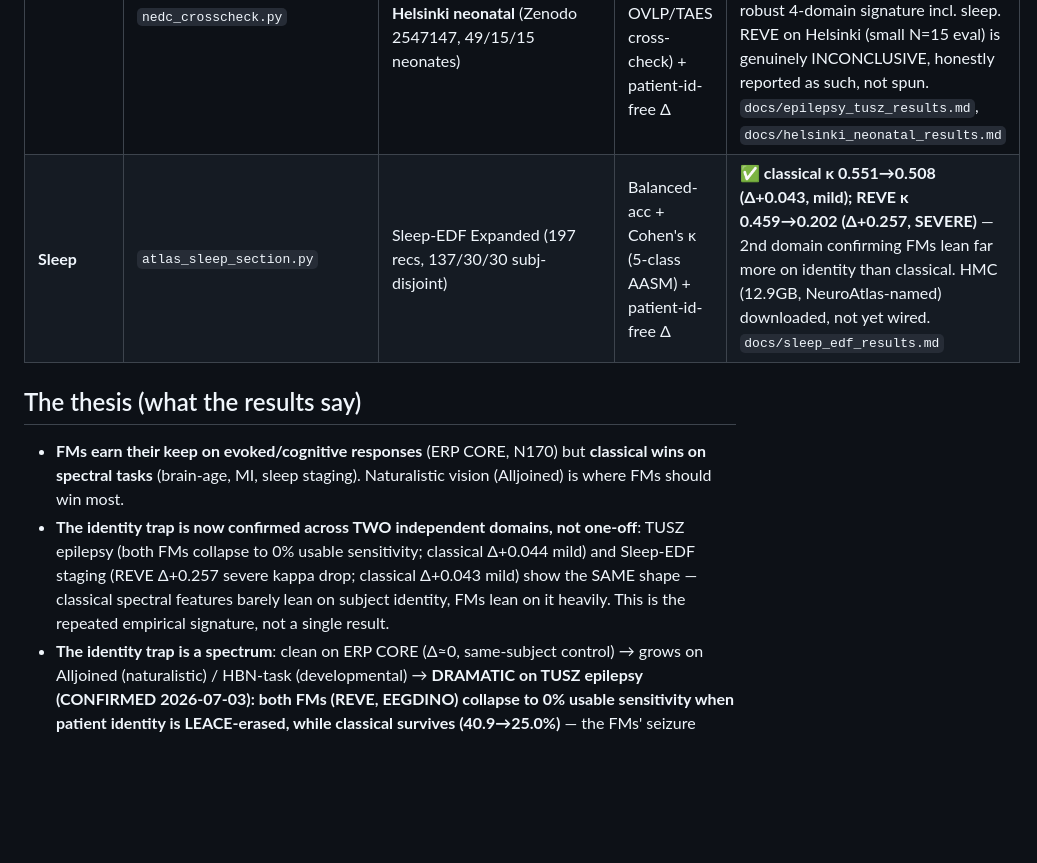
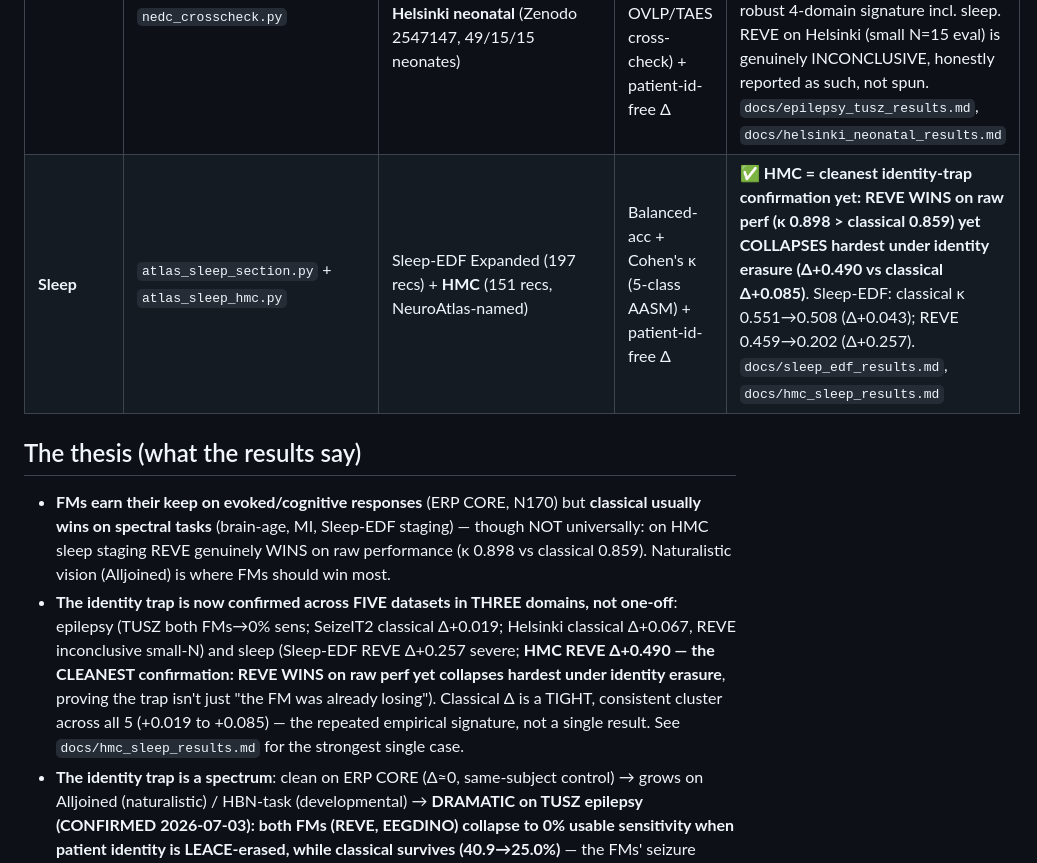
Before and after one commit to m9h/emeg-fm, a Markdown page: docs/EEG_FM_ATLAS.md, the part around the change. GitHub-like rendering; blank space fills up the shorter version.

```diff
--- a/docs/EEG_FM_ATLAS.md
+++ b/docs/EEG_FM_ATLAS.md
@@ -53,18 +53,21 @@ the complete **148-dataset MOABB** roster folded in, and the coverage map vs Neu
 | **CogNeuro** | `atlas_cogneuro_section.py` (+ `erpcore_luck_parity.py` loader) | ERP CORE 7 components (same ~40 subj) | per-comp LOSO + within-subject + LEACE | ✅ **REVE mean 64.1% vs classical 54.4% over all 7 components, identity-Δ≈0** — FMs win on cognition, no trap |
 | **Brain-to-Image** | `atlas_brain2image_section.py` (+ `extract_alljoined_reve.py`) | Alljoined EEG↔image | EEG→CLIP top-k retrieval | ✅ REVE top-1 ~2× chance (smoke) — FMs' natural-vision domain |
 | **Epilepsy** | `atlas_epilepsy_section.py` + `epilepsy_scorer.py` + `nedc_crosscheck.py` | TUSZ v2.0.3 (train4667/dev1832/eval865) + **SeizeIT2** (ds005873, wearable, 89/18/18 subj) + **Helsinki neonatal** (Zenodo 2547147, 49/15/15 neonates) | SzCORE sens@1/10 FP/24h + F1 (+ official NEDC v6 OVLP/TAES cross-check) + patient-id-free Δ | ✅ **both FMs (REVE, EEGDINO) COLLAPSE to 0% usable sens when patient-identity erased on TUSZ; only classical survives (40.9→25.0%)**. Classical Δ REPLICATES on all 3 epilepsy sets (TUSZ+0.044, SeizeIT2+0.019, Helsinki+0.067) — robust 4-domain signature incl. sleep. REVE on Helsinki (small N=15 eval) is genuinely INCONCLUSIVE, honestly reported as such, not spun. `docs/epilepsy_tusz_results.md`, `docs/helsinki_neonatal_results.md` |
-| **Sleep** | `atlas_sleep_section.py` | Sleep-EDF Expanded (197 recs, 137/30/30 subj-disjoint) | Balanced-acc + Cohen's κ (5-class AASM) + patient-id-free Δ | ✅ **classical κ 0.551→0.508 (Δ+0.043, mild); REVE κ 0.459→0.202 (Δ+0.257, SEVERE)** — 2nd domain confirming FMs lean far more on identity than classical. HMC (12.9GB, NeuroAtlas-named) downloaded, not yet wired. `docs/sleep_edf_results.md` |
+| **Sleep** | `atlas_sleep_section.py` + `atlas_sleep_hmc.py` | Sleep-EDF Expanded (197 recs) + **HMC** (151 recs, NeuroAtlas-named) | Balanced-acc + Cohen's κ (5-class AASM) + patient-id-free Δ | ✅ **HMC = cleanest identity-trap confirmation yet: REVE WINS on raw perf (κ 0.898 > classical 0.859) yet COLLAPSES hardest under identity erasure (Δ+0.490 vs classical Δ+0.085)**. Sleep-EDF: classical κ 0.551→0.508 (Δ+0.043); REVE 0.459→0.202 (Δ+0.257). `docs/sleep_edf_results.md`, `docs/hmc_sleep_results.md` |
 
 ## The thesis (what the results say)
 
-- **FMs earn their keep on evoked/cognitive responses** (ERP CORE, N170) but **classical wins
-  on spectral tasks** (brain-age, MI, sleep staging). Naturalistic vision (Alljoined) is where
-  FMs should win most.
-- **The identity trap is now confirmed across TWO independent domains, not one-off**: TUSZ
-  epilepsy (both FMs collapse to 0% usable sensitivity; classical Δ+0.044 mild) and Sleep-EDF
-  staging (REVE Δ+0.257 severe kappa drop; classical Δ+0.043 mild) show the SAME shape —
-  classical spectral features barely lean on subject identity, FMs lean on it heavily. This is
-  the repeated empirical signature, not a single result.
+- **FMs earn their keep on evoked/cognitive responses** (ERP CORE, N170) but **classical usually
+  wins on spectral tasks** (brain-age, MI, Sleep-EDF staging) — though NOT universally: on HMC
+  sleep staging REVE genuinely WINS on raw performance (κ 0.898 vs classical 0.859). Naturalistic
+  vision (Alljoined) is where FMs should win most.
+- **The identity trap is now confirmed across FIVE datasets in THREE domains, not one-off**:
+  epilepsy (TUSZ both FMs→0% sens; SeizeIT2 classical Δ+0.019; Helsinki classical Δ+0.067,
+  REVE inconclusive small-N) and sleep (Sleep-EDF REVE Δ+0.257 severe; **HMC REVE Δ+0.490 —
+  the CLEANEST confirmation: REVE WINS on raw perf yet collapses hardest under identity
+  erasure**, proving the trap isn't just "the FM was already losing"). Classical Δ is a TIGHT,
+  consistent cluster across all 5 (+0.019 to +0.085) — the repeated empirical signature, not a
+  single result. See `docs/hmc_sleep_results.md` for the strongest single case.
 - **The identity trap is a spectrum**: clean on ERP CORE (Δ≈0, same-subject control) → grows on
   Alljoined (naturalistic) / HBN-task (developmental) → **DRAMATIC on TUSZ epilepsy (CONFIRMED
   2026-07-03): both FMs (REVE, EEGDINO) collapse to 0% usable sensitivity when patient identity is
```
Also changed, not shown: docs/hmc_sleep_results.md (added, +67 -0 lines).
